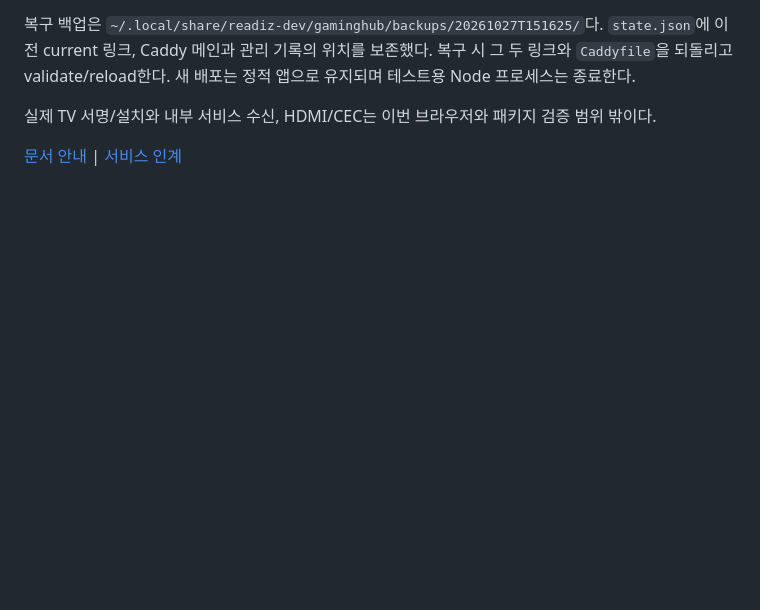
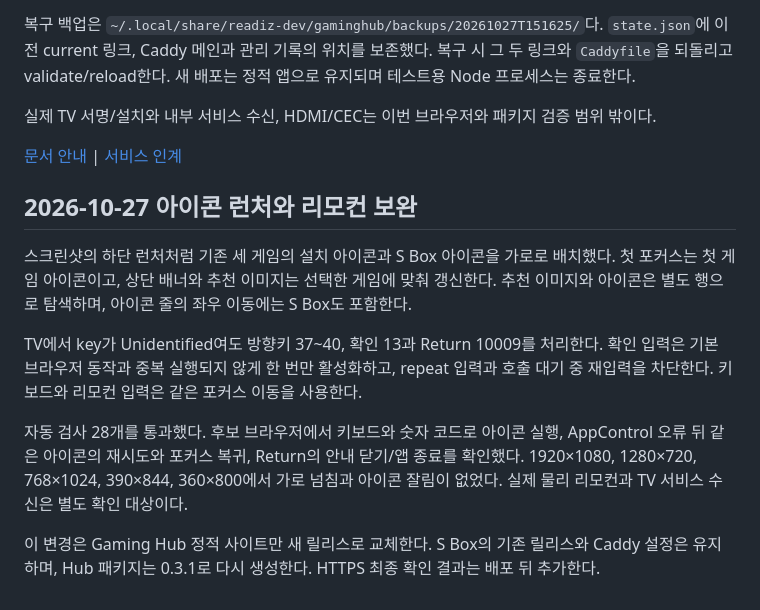
Before and after one commit to Readiz/s2s-launch-test, a Markdown page: docs/preview.md, the part around the change. Drawn GitHub-style; blank space fills up the shorter version.

```diff
--- a/docs/preview.md
+++ b/docs/preview.md
@@ -54,3 +54,14 @@ Caddy 메인과 실행 중 JSON, 기존 관리 기록과 링크를 비공개 백
 실제 TV 서명/설치와 내부 서비스 수신, HDMI/CEC는 이번 브라우저와 패키지 검증 범위 밖이다.
 
 [문서 안내](README.md) | [서비스 인계](tv-service.md)
+
+
+## 2026-10-27 아이콘 런처와 리모컨 보완
+
+스크린샷의 하단 런처처럼 기존 세 게임의 설치 아이콘과 S Box 아이콘을 가로로 배치했다. 첫 포커스는 첫 게임 아이콘이고, 상단 배너와 추천 이미지는 선택한 게임에 맞춰 갱신한다. 추천 이미지와 아이콘은 별도 행으로 탐색하며, 아이콘 줄의 좌우 이동에는 S Box도 포함한다.
+
+TV에서 key가 Unidentified여도 방향키 37~40, 확인 13과 Return 10009를 처리한다. 확인 입력은 기본 브라우저 동작과 중복 실행되지 않게 한 번만 활성화하고, repeat 입력과 호출 대기 중 재입력을 차단한다. 키보드와 리모컨 입력은 같은 포커스 이동을 사용한다.
+
+자동 검사 28개를 통과했다. 후보 브라우저에서 키보드와 숫자 코드로 아이콘 실행, AppControl 오류 뒤 같은 아이콘의 재시도와 포커스 복귀, Return의 안내 닫기/앱 종료를 확인했다. 1920×1080, 1280×720, 768×1024, 390×844, 360×800에서 가로 넘침과 아이콘 잘림이 없었다. 실제 물리 리모컨과 TV 서비스 수신은 별도 확인 대상이다.
+
+이 변경은 Gaming Hub 정적 사이트만 새 릴리스로 교체한다. S Box의 기존 릴리스와 Caddy 설정은 유지하며, Hub 패키지는 0.3.1로 다시 생성한다. HTTPS 최종 확인 결과는 배포 뒤 추가한다.
```
Also changed, not shown: README.md (+1 -1 lines), docs/gaming-hub.md (+2 -2 lines), docs/screenshots/gaming-hub.jpg, 10 other files.
